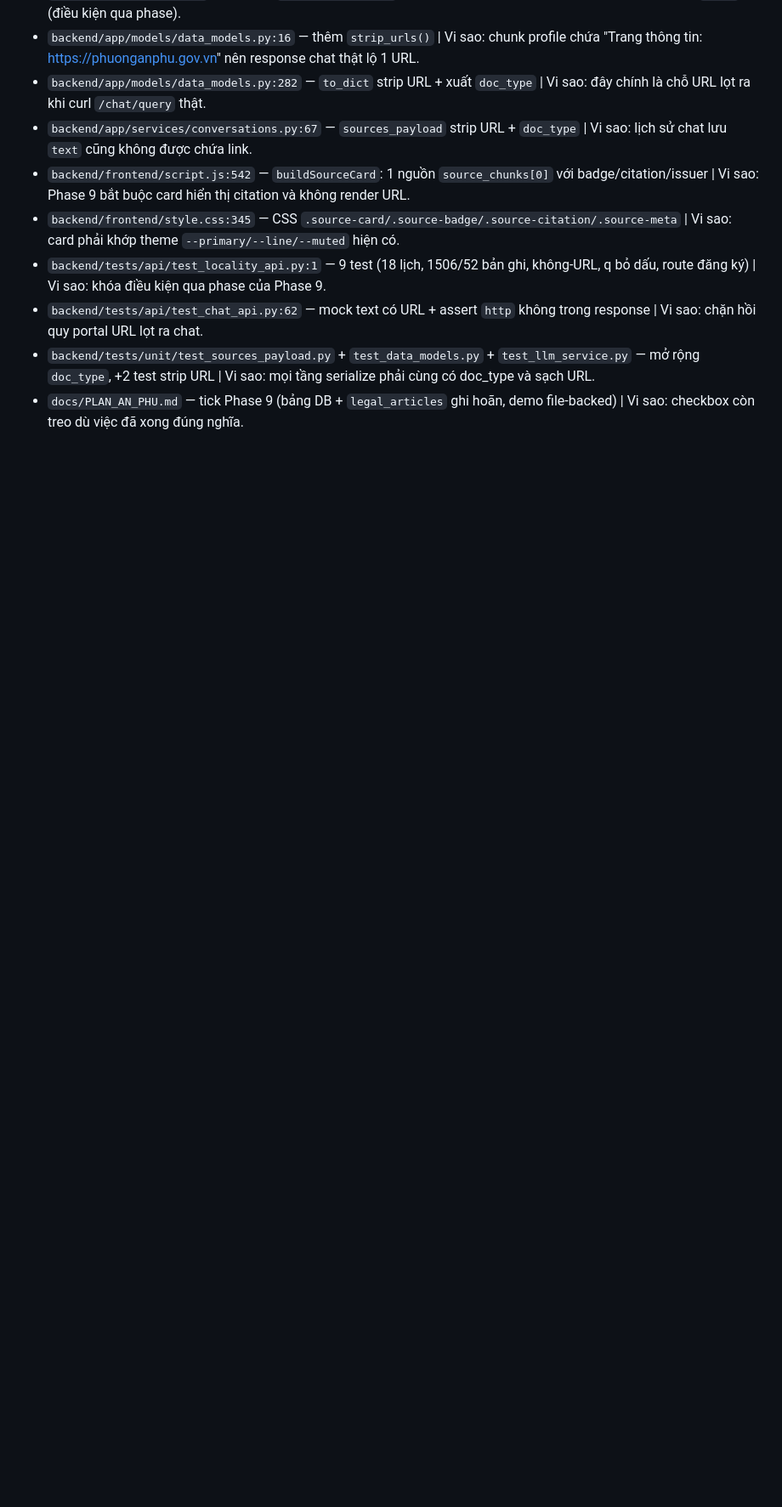
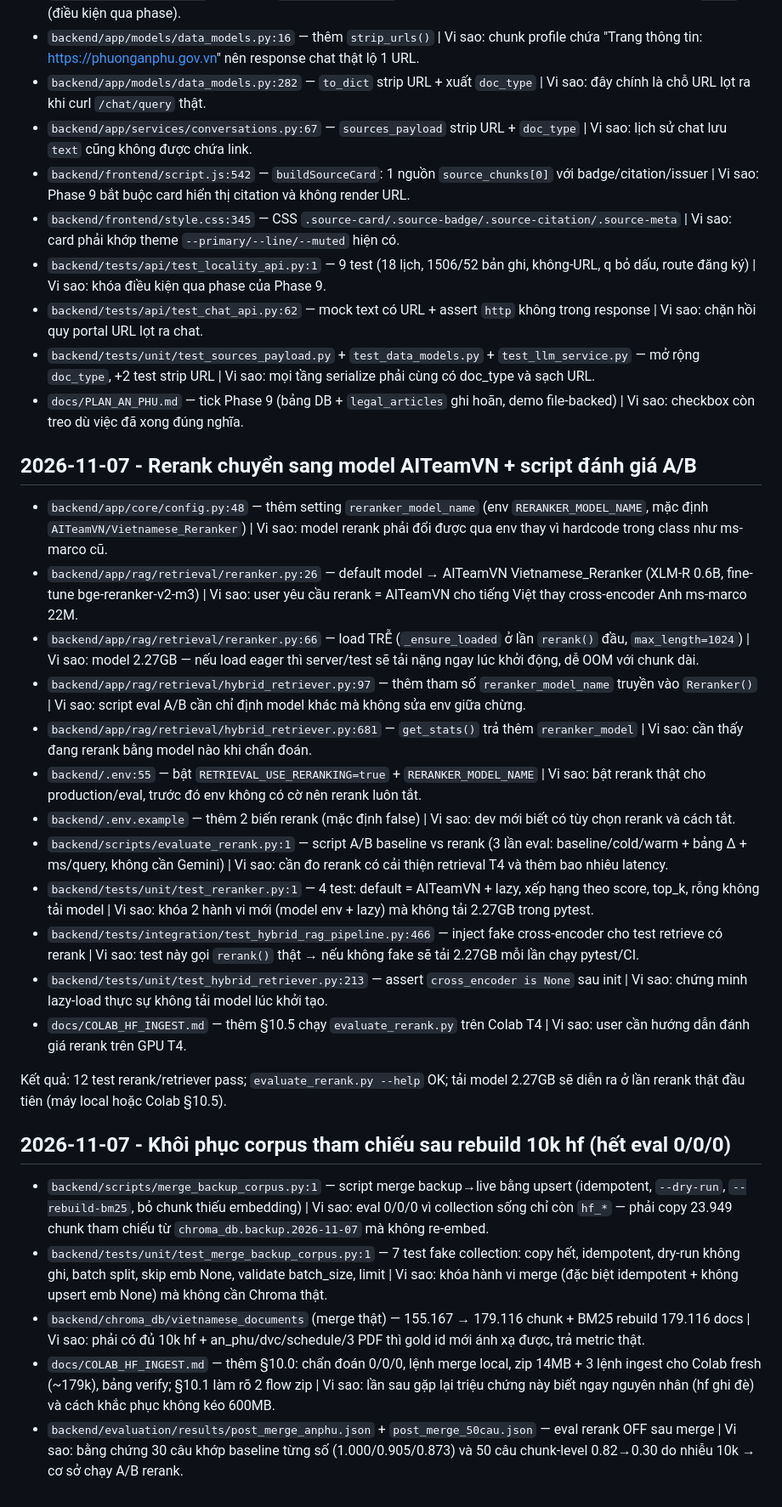
Before and after one commit to TphuSGU/vietnamese-administrative-rag, a Markdown page: local-government-ai-assistant/CHANGELOG.md, the part around the change. Shown at 85% size. GitHub-like rendering; blank space fills up the shorter version.

Commit message:
chưa rerank xong

```diff
--- a/local-government-ai-assistant/CHANGELOG.md
+++ b/local-government-ai-assistant/CHANGELOG.md
@@ -367,3 +367,28 @@ Kết quả: eval 2026-11-07 — HitRate@5 1.00, MRR 0.873, citation recall 1.00
 - `backend/tests/api/test_chat_api.py:62` — mock text có URL + assert `http` không trong response | Vi sao: chặn hồi quy portal URL lọt ra chat.
 - `backend/tests/unit/test_sources_payload.py` + `test_data_models.py` + `test_llm_service.py` — mở rộng `doc_type`, +2 test strip URL | Vi sao: mọi tầng serialize phải cùng có doc_type và sạch URL.
 - `docs/PLAN_AN_PHU.md` — tick Phase 9 (bảng DB + `legal_articles` ghi hoãn, demo file-backed) | Vi sao: checkbox còn treo dù việc đã xong đúng nghĩa.
+
+## 2026-11-07 - Rerank chuyển sang model AITeamVN + script đánh giá A/B
+
+- `backend/app/core/config.py:48` — thêm setting `reranker_model_name` (env `RERANKER_MODEL_NAME`, mặc định `AITeamVN/Vietnamese_Reranker`) | Vi sao: model rerank phải đổi được qua env thay vì hardcode trong class như ms-marco cũ.
+- `backend/app/rag/retrieval/reranker.py:26` — default model → AITeamVN Vietnamese_Reranker (XLM-R 0.6B, fine-tune bge-reranker-v2-m3) | Vi sao: user yêu cầu rerank = AITeamVN cho tiếng Việt thay cross-encoder Anh ms-marco 22M.
+- `backend/app/rag/retrieval/reranker.py:66` — load TRỄ (`_ensure_loaded` ở lần `rerank()` đầu, `max_length=1024`) | Vi sao: model 2.27GB — nếu load eager thì server/test sẽ tải nặng ngay lúc khởi động, dễ OOM với chunk dài.
+- `backend/app/rag/retrieval/hybrid_retriever.py:97` — thêm tham số `reranker_model_name` truyền vào `Reranker()` | Vi sao: script eval A/B cần chỉ định model khác mà không sửa env giữa chừng.
+- `backend/app/rag/retrieval/hybrid_retriever.py:681` — `get_stats()` trả thêm `reranker_model` | Vi sao: cần thấy đang rerank bằng model nào khi chẩn đoán.
+- `backend/.env:55` — bật `RETRIEVAL_USE_RERANKING=true` + `RERANKER_MODEL_NAME` | Vi sao: bật rerank thật cho production/eval, trước đó env không có cờ nên rerank luôn tắt.
+- `backend/.env.example` — thêm 2 biến rerank (mặc định false) | Vi sao: dev mới biết có tùy chọn rerank và cách tắt.
+- `backend/scripts/evaluate_rerank.py:1` — script A/B baseline vs rerank (3 lần eval: baseline/cold/warm + bảng Δ + ms/query, không cần Gemini) | Vi sao: cần đo rerank có cải thiện retrieval T4 và thêm bao nhiêu latency.
+- `backend/tests/unit/test_reranker.py:1` — 4 test: default = AITeamVN + lazy, xếp hạng theo score, top_k, rỗng không tải model | Vi sao: khóa 2 hành vi mới (model env + lazy) mà không tải 2.27GB trong pytest.
+- `backend/tests/integration/test_hybrid_rag_pipeline.py:466` — inject fake cross-encoder cho test retrieve có rerank | Vi sao: test này gọi `rerank()` thật → nếu không fake sẽ tải 2.27GB mỗi lần chạy pytest/CI.
+- `backend/tests/unit/test_hybrid_retriever.py:213` — assert `cross_encoder is None` sau init | Vi sao: chứng minh lazy-load thực sự không tải model lúc khởi tạo.
+- `docs/COLAB_HF_INGEST.md` — thêm §10.5 chạy `evaluate_rerank.py` trên Colab T4 | Vi sao: user cần hướng dẫn đánh giá rerank trên GPU T4.
+
+Kết quả: 12 test rerank/retriever pass; `evaluate_rerank.py --help` OK; tải model 2.27GB sẽ diễn ra ở lần rerank thật đầu tiên (máy local hoặc Colab §10.5).
+
+## 2026-11-07 - Khôi phục corpus tham chiếu sau rebuild 10k hf (hết eval 0/0/0)
+
+- `backend/scripts/merge_backup_corpus.py:1` — script merge backup→live bằng upsert (idempotent, `--dry-run`, `--rebuild-bm25`, bỏ chunk thiếu embedding) | Vi sao: eval 0/0/0 vì collection sống chỉ còn `hf_*` — phải copy 23.949 chunk tham chiếu từ `chroma_db.backup.2026-11-07` mà không re-embed.
+- `backend/tests/unit/test_merge_backup_corpus.py:1` — 7 test fake collection: copy hết, idempotent, dry-run không ghi, batch split, skip emb None, validate batch_size, limit | Vi sao: khóa hành vi merge (đặc biệt idempotent + không upsert emb None) mà không cần Chroma thật.
+- `backend/chroma_db/vietnamese_documents` (merge thật) — 155.167 → 179.116 chunk + BM25 rebuild 179.116 docs | Vi sao: phải có đủ 10k hf + an_phu/dvc/schedule/3 PDF thì gold id mới ánh xạ được, trả metric thật.
+- `docs/COLAB_HF_INGEST.md` — thêm §10.0: chẩn đoán 0/0/0, lệnh merge local, zip 14MB + 3 lệnh ingest cho Colab fresh (~179k), bảng verify; §10.1 làm rõ 2 flow zip | Vi sao: lần sau gặp lại triệu chứng này biết ngay nguyên nhân (hf ghi đè) và cách khắc phục không kéo 600MB.
+- `backend/evaluation/results/post_merge_anphu.json` + `post_merge_50cau.json` — eval rerank OFF sau merge | Vi sao: bằng chứng 30 câu khớp baseline từng số (1.000/0.905/0.873) và 50 câu chunk-level 0.82→0.30 do nhiễu 10k → cơ sở chạy A/B rerank.
```
